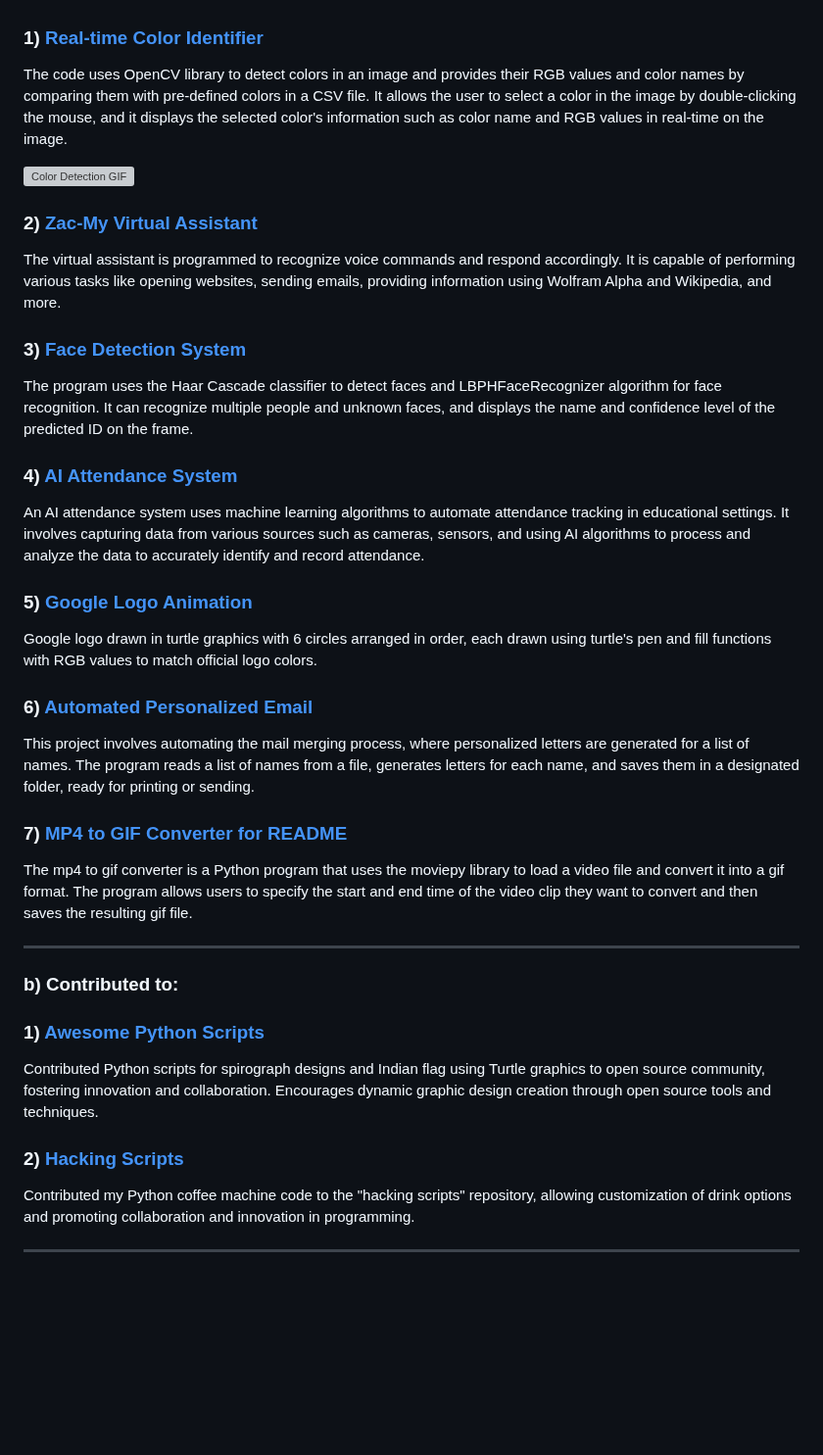
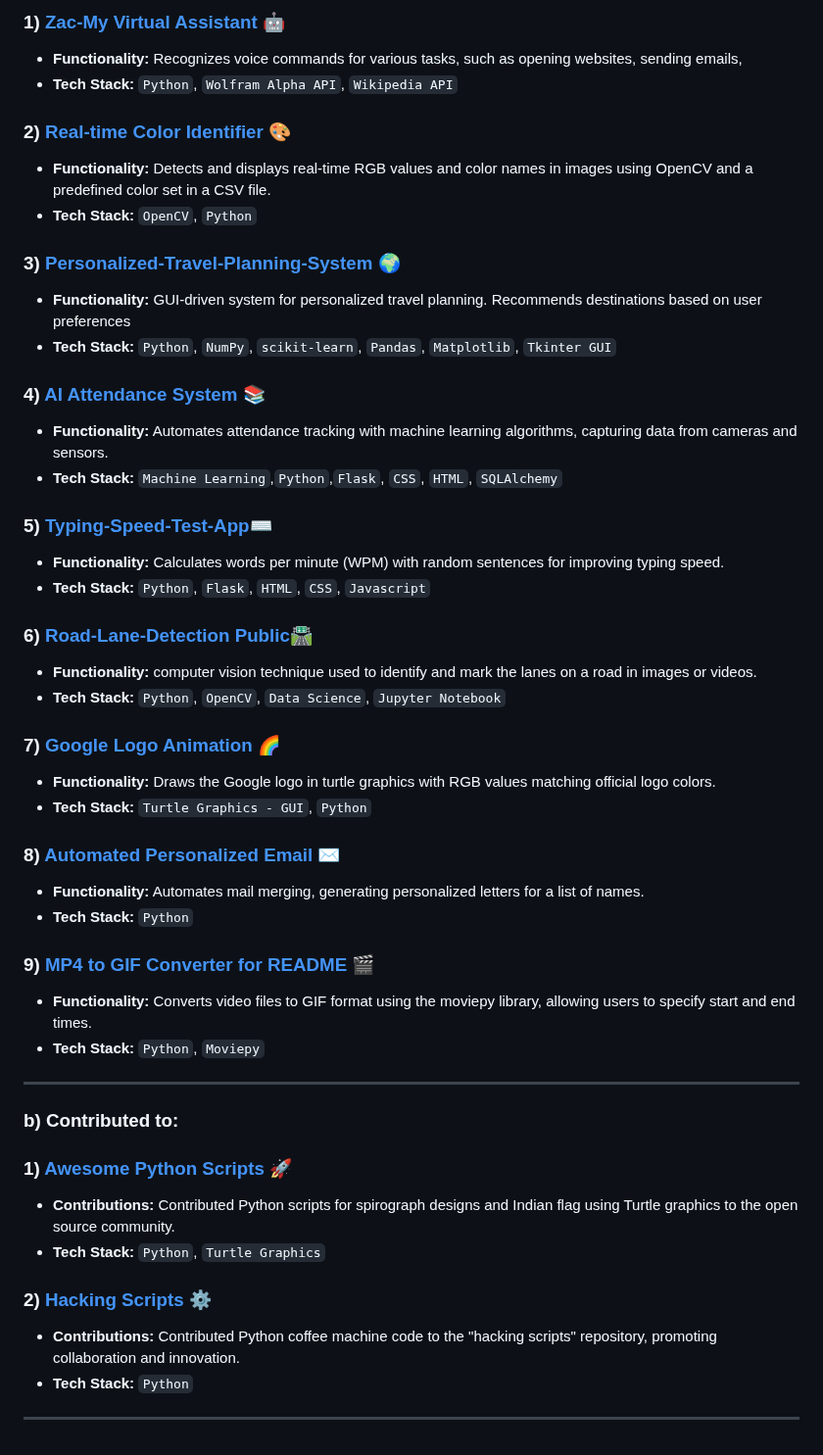
Before and after one commit to shreyamalogi/MyBestWorks, a Markdown page: pyprojects.md, the part around one of its changes. Shown at 98% size. Drawn GitHub-style; blank space fills up the shorter version; grey boxes are pictures that could not be loaded.

```diff
--- a/pyprojects.md
+++ b/pyprojects.md
@@ -4,53 +3,49 @@
 
+### 1) [Zac-My Virtual Assistant](https://github.com/5hre9a/ZAC) 🤖
+   - **Functionality:** Recognizes voice commands for various tasks, such as opening websites, sending emails,
+   - **Tech Stack:** `Python`, `Wolfram Alpha API`, `Wikipedia API`
 
-### 1) [Real-time Color Identifier](https://github.com/5hre9a/computer-vision)
+### 2) [Real-time Color Identifier](https://github.com/5hre9a/computer-vision) 🎨
+   - **Functionality:** Detects and displays real-time RGB values and color names in images using OpenCV and a predefined color set in a CSV file.
+   - **Tech Stack:** `OpenCV`, `Python`
 
-The code uses OpenCV library to detect colors in an image and provides their RGB values and color names by comparing them with pre-defined colors in a CSV file. It allows the user to select a color in the image by double-clicking the mouse, and it displays the selected color's information such as color name and RGB values in real-time on the image.
+### 3) [Personalized-Travel-Planning-System](https://github.com/shreyamalogi/Personalized-travel-planning-system) 🌍
+   - **Functionality:** GUI-driven system for personalized travel planning. Recommends destinations based on user preferences
+   - **Tech Stack:** `Python`, `NumPy`, `scikit-learn`, `Pandas`, `Matplotlib`, `Tkinter GUI`
 
-![Color Detection GIF](https://github.com/shreyamalogi/color-detector/blob/main/computer%20vision/Color%20detection/media/clrdetgif.gif)
+### 4) [AI Attendance System](https://github.com/shreyamalogi/AI_Attendance) 📚
+   - **Functionality:** Automates attendance tracking with machine learning algorithms, capturing data from cameras and sensors.
+   - **Tech Stack:** `Machine Learning`,`Python`,`Flask`, `CSS`, `HTML`, `SQLAlchemy`
 
+### 5) [Typing-Speed-Test-App](https://github.com/shreyamalogi/Typing-Speed-Test-app)⌨️
+   - **Functionality:**  Calculates words per minute (WPM) with random sentences for improving typing speed.
+   - **Tech Stack:** `Python`, `Flask`, `HTML`, `CSS`, `Javascript`
 
-### 2) [Zac-My Virtual Assistant](https://github.com/5hre9a/ZAC)
+### 6) [Road-Lane-Detection Public](https://github.com/shreyamalogi/Road-Lane-Detection)🛣️
+   - **Functionality:** computer vision technique used to identify and mark the lanes on a road in images or videos.
+   - **Tech Stack:** `Python`, `OpenCV`, `Data Science`, `Jupyter Notebook`
 
-The virtual assistant is programmed to recognize voice commands and respond accordingly.
-It is capable of performing various tasks like opening websites, sending emails, providing information using Wolfram Alpha and Wikipedia, and more.
+### 7) [Google Logo Animation](https://github.com/shreyamalogi/google-logo) 🌈
+   - **Functionality:** Draws the Google logo in turtle graphics with RGB values matching official logo colors.
+   - **Tech Stack:** `Turtle Graphics - GUI`, `Python`
 
-### 3) [Face Detection System](https://github.com/5hre9a/face_recognition)
+### 8) [Automated Personalized Email](https://github.com/shreyamalogi/Automated-personalized-Email) ✉️
+   - **Functionality:** Automates mail merging, generating personalized letters for a list of names.
+   - **Tech Stack:** `Python`
 
-The program uses the Haar Cascade classifier to detect faces and LBPHFaceRecognizer algorithm for face recognition.
-It can recognize multiple people and unknown faces, and displays the name and confidence level of the predicted ID on the frame.
+### 9) [MP4 to GIF Converter for README](https://github.com/shreyamalogi/mp4-to-gif) 🎬
+   - **Functionality:** Converts video files to GIF format using the moviepy library, allowing users to specify start and end times.
+   - **Tech Stack:** `Python`, `Moviepy`
 
-### 4) [AI Attendance System](https://github.com/shreyamalogi/AI_Attendance)
-
-An AI attendance system uses machine learning algorithms to automate attendance tracking in educational settings. It involves capturing data from various sources such as cameras, sensors, and using AI algorithms to process and analyze the data to accurately identify and record attendance.
-
-
-### 5) [Google Logo Animation](https://github.com/shreyamalogi/google-logo)
-
-Google logo drawn in turtle graphics with 6 circles arranged in order, each drawn using turtle's pen and fill functions with RGB values to match official logo colors.
-
-
-### 6) [Automated Personalized Email](https://github.com/shreyamalogi/Automated-personalized-Email)
-
-This project involves automating the mail merging process, where personalized letters are generated for a list of names. The program reads a list of names from a file, generates letters for each name, and saves them in a designated folder, ready for printing or sending.
-
-
-### 7) [MP4 to GIF Converter for README](https://github.com/shreyamalogi/mp4-to-gif)
-
-The mp4 to gif converter is a Python program that uses the moviepy library to load a video file and convert it into a gif format.
-The program allows users to specify the start and end time of the video clip they want to convert and then saves the resulting gif file.
 
 ---
 
-<h3> b) Contributed to: </h3>
+### b) **Contributed to:**
+### 1) [Awesome Python Scripts](https://github.com/prathimacode-hub/Awesome_Python_Scripts) 🚀
+   - **Contributions:** Contributed Python scripts for spirograph designs and Indian flag using Turtle graphics to the open source community.
+   - **Tech Stack:** `Python`, `Turtle Graphics`
 
-
-### 1) [Awesome Python Scripts](https://github.com/prathimacode-hub/Awesome_Python_Scripts)
-Contributed Python scripts for spirograph designs and Indian flag using Turtle graphics to open source community, fostering innovation and collaboration. Encourages dynamic graphic design creation through open source tools and techniques.
-
-### 2) [Hacking Scripts](https://github.com/Tejas1510/Hacking-Scripts)
-
-Contributed my Python coffee machine code to the "hacking scripts" repository, allowing customization of drink options and promoting collaboration and innovation in programming.
-
-
-----
+### 2) [Hacking Scripts](https://github.com/Tejas1510/Hacking-Scripts) ⚙️
+   - **Contributions:** Contributed Python coffee machine code to the "hacking scripts" repository, promoting collaboration and innovation.
+   - **Tech Stack:** `Python`
+---
```
Also changed, not shown: other parts of pyprojects.md (+0 -1 lines).
